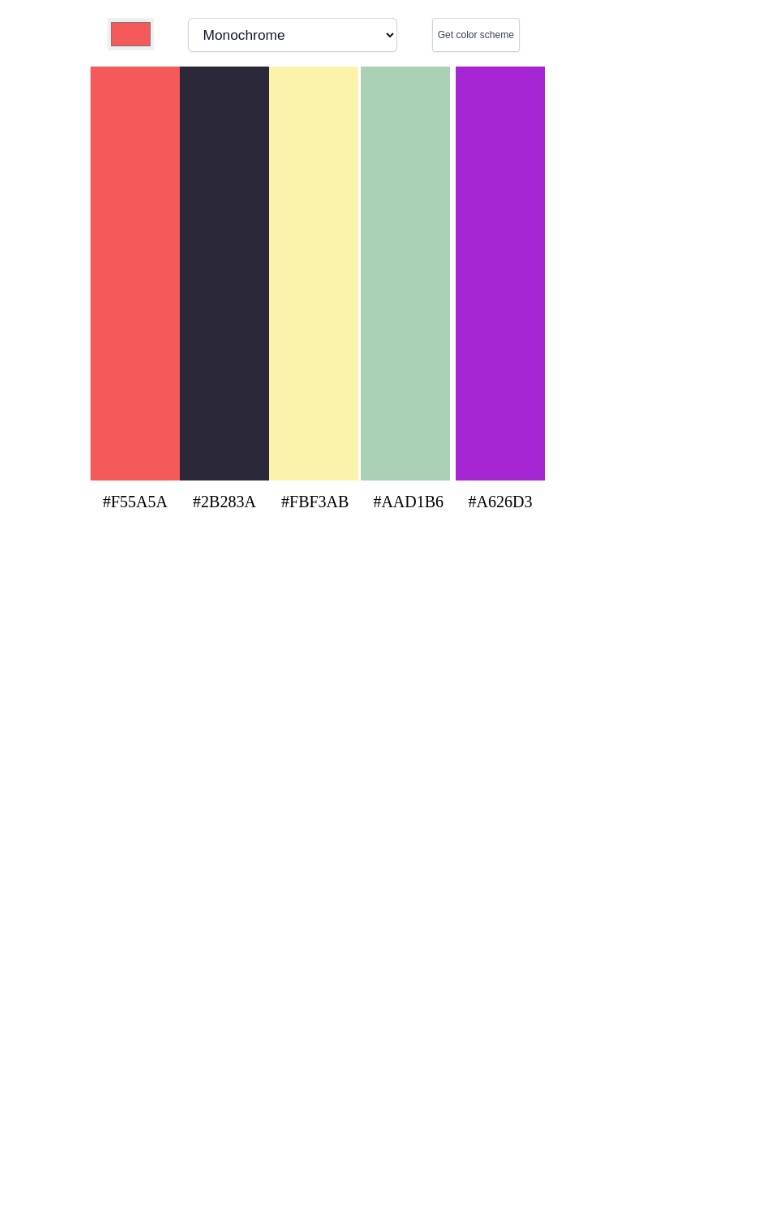
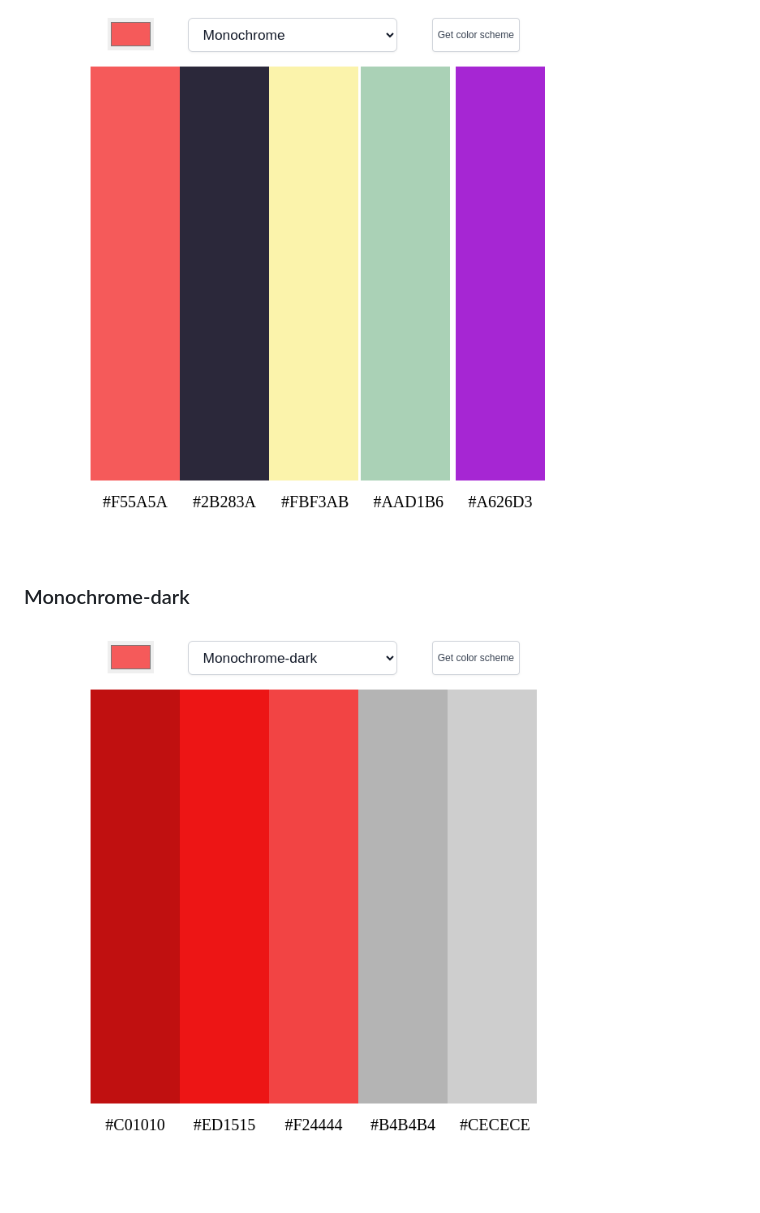
Before and after one commit to MastooraTurkmen/Color-Scheme, a Markdown page: README.md, the part around the change. Drawn GitHub-style; pictures changed too: image-1.png (added); blank space fills up the shorter version.

Commit message:
adding screenshots

```diff
--- a/README.md
+++ b/README.md
@@ -17,3 +17,7 @@ This is my another project which is about  color scheme. In this site you can ge
 ### Monochrome
 
 ![Alt text](image.png)
+
+### Monochrome-dark
+
+![Alt text](image-1.png)
```
